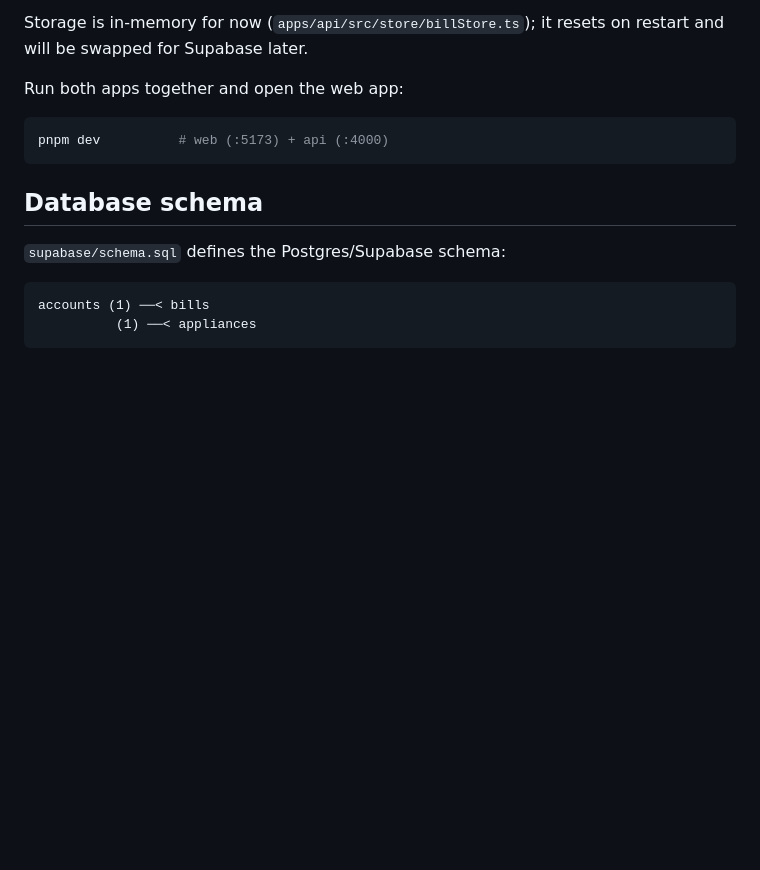
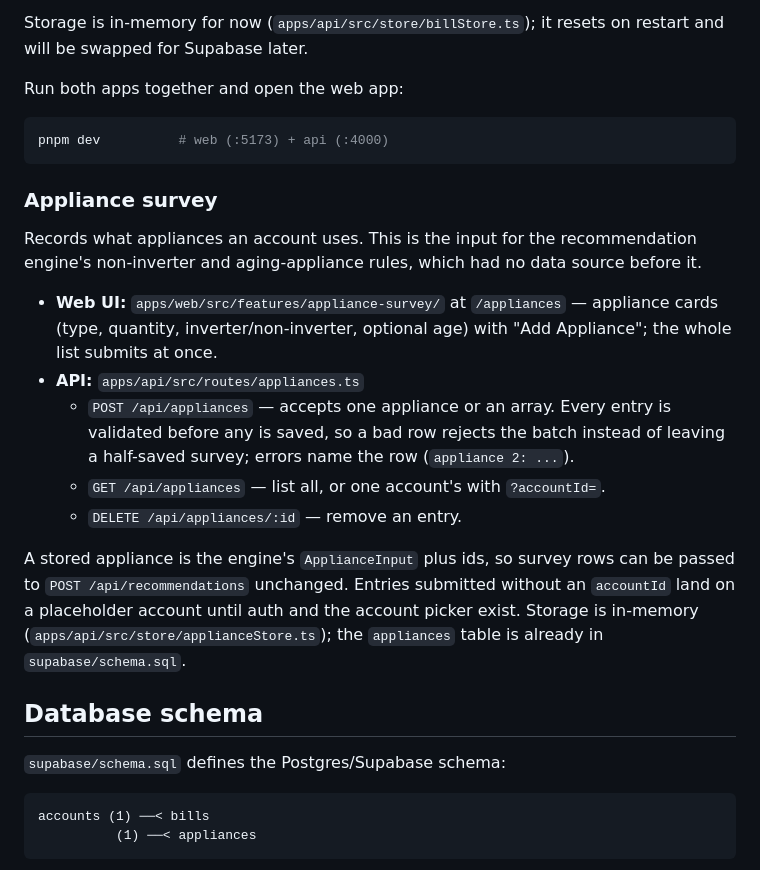
Before and after one commit to bananaNuggets75/watt-wise, a Markdown page: README.md, the part around the change. Drawn GitHub-style; blank space fills up the shorter version.

Commit message:
docs: document the appliance survey
Covers the /appliances screen, the API's all-or-nothing batch validation,
and that a stored appliance is the engine's ApplianceInput plus ids so
survey rows feed POST /api/recommendations unchanged.

````diff
--- a/README.md
+++ b/README.md
@@ -94,6 +94,29 @@ Run both apps together and open the web app:
 pnpm dev          # web (:5173) + api (:4000)
 ```
 
+### Appliance survey
+
+Records what appliances an account uses. This is the input for the
+recommendation engine's non-inverter and aging-appliance rules, which had no
+data source before it.
+
+- **Web UI:** `apps/web/src/features/appliance-survey/` at `/appliances` —
+  appliance cards (type, quantity, inverter/non-inverter, optional age) with
+  "Add Appliance"; the whole list submits at once.
+- **API:** `apps/api/src/routes/appliances.ts`
+  - `POST /api/appliances` — accepts one appliance or an array. Every entry is
+    validated before any is saved, so a bad row rejects the batch instead of
+    leaving a half-saved survey; errors name the row (`appliance 2: ...`).
+  - `GET /api/appliances` — list all, or one account's with `?accountId=`.
+  - `DELETE /api/appliances/:id` — remove an entry.
+
+A stored appliance is the engine's `ApplianceInput` plus ids, so survey rows
+can be passed to `POST /api/recommendations` unchanged. Entries submitted
+without an `accountId` land on a placeholder account until auth and the
+account picker exist. Storage is in-memory
+(`apps/api/src/store/applianceStore.ts`); the `appliances` table is already in
+`supabase/schema.sql`.
+
 ## Database schema
 
 `supabase/schema.sql` defines the Postgres/Supabase schema:
````
